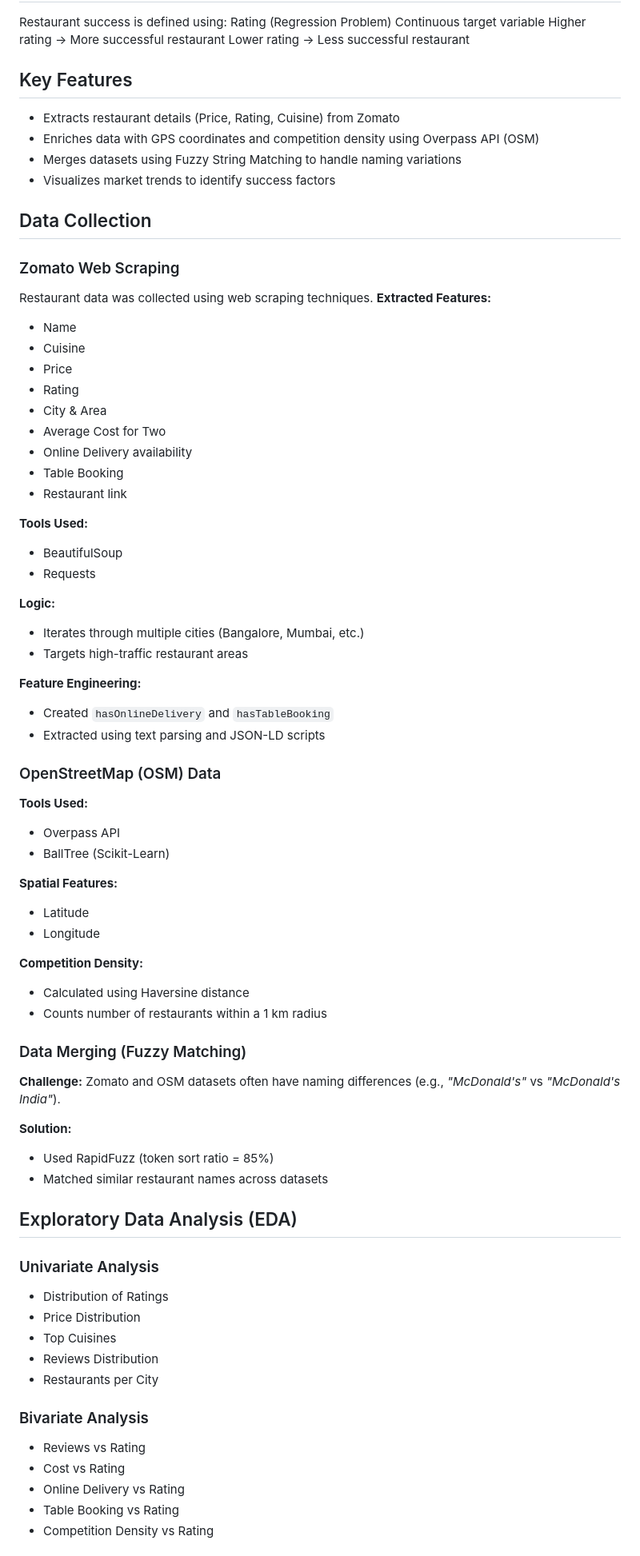
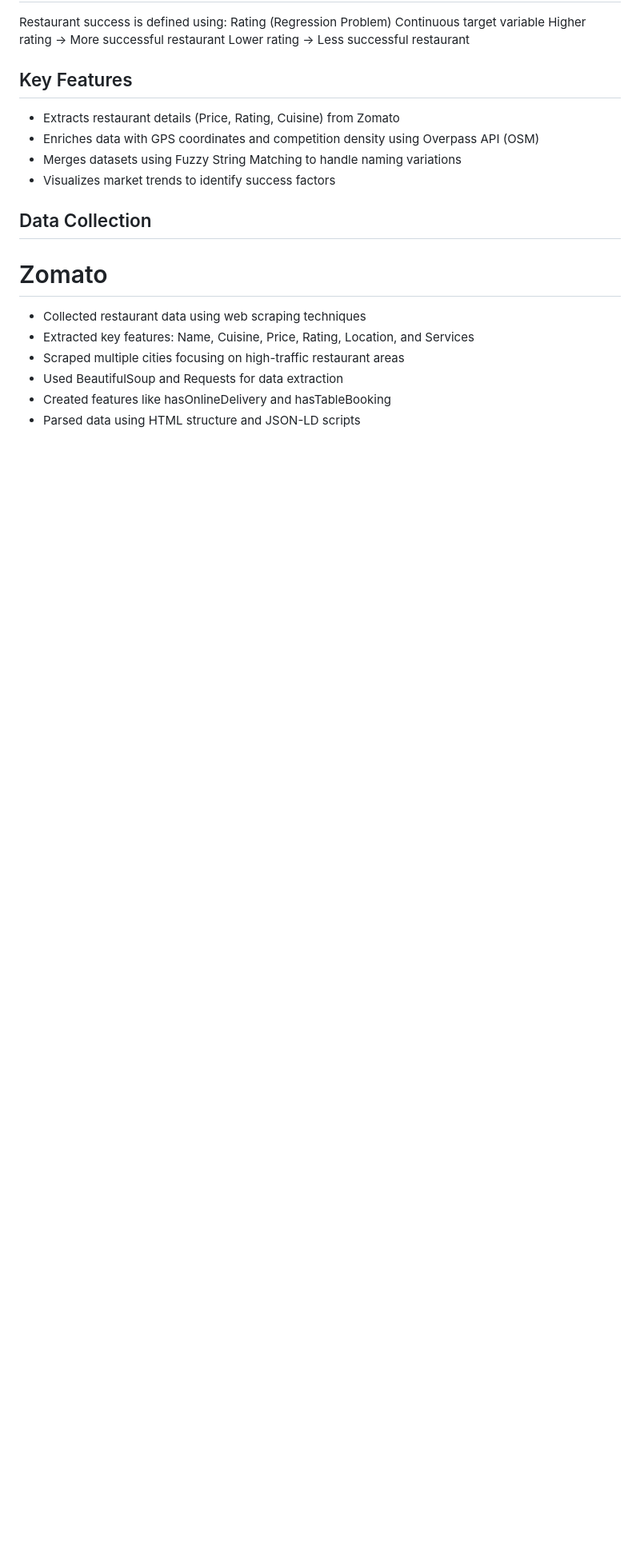
Before and after one commit to Aswathi04-ui/Restaurant-Success-Prediction, a Markdown page: README.md, the part around one of its changes. Shown at 80% size. GitHub-like rendering; blank space fills up the shorter version.

```diff
--- a/README.md
+++ b/README.md
@@ -20,65 +20,11 @@ Lower rating → Less successful restaurant
 * Visualizes market trends to identify success factors
 
 ##  Data Collection
-###  Zomato Web Scraping
-Restaurant data was collected using web scraping techniques.
-**Extracted Features:**
-* Name
-* Cuisine
-* Price
-* Rating
-* City & Area
-* Average Cost for Two
-* Online Delivery availability
-* Table Booking
-* Restaurant link
+# Zomato
+* Collected restaurant data using web scraping techniques
+* Extracted key features: Name, Cuisine, Price, Rating, Location, and Services
+* Scraped multiple cities focusing on high-traffic restaurant areas
+* Used BeautifulSoup and Requests for data extraction
+* Created features like hasOnlineDelivery and hasTableBooking
+* Parsed data using HTML structure and JSON-LD scripts
 
-**Tools Used:**
-* BeautifulSoup
-* Requests
-
-**Logic:**
-* Iterates through multiple cities (Bangalore, Mumbai, etc.)
-* Targets high-traffic restaurant areas
-
-**Feature Engineering:**
-* Created `hasOnlineDelivery` and `hasTableBooking`
-* Extracted using text parsing and JSON-LD scripts
-
-###   OpenStreetMap (OSM) Data
-**Tools Used:**
-* Overpass API
-* BallTree (Scikit-Learn)
-
-**Spatial Features:**
-* Latitude
-* Longitude
-
-**Competition Density:**
-* Calculated using Haversine distance
-* Counts number of restaurants within a 1 km radius
-
-###  Data Merging (Fuzzy Matching)
-**Challenge:**
-Zomato and OSM datasets often have naming differences
-(e.g., *"McDonald's"* vs *"McDonald's India"*).
-
-**Solution:**
-* Used RapidFuzz (token sort ratio = 85%)
-* Matched similar restaurant names across datasets
-
-##  Exploratory Data Analysis (EDA)
-
-###  Univariate Analysis
-* Distribution of Ratings
-* Price Distribution
-* Top Cuisines
-* Reviews Distribution
-* Restaurants per City
-###  Bivariate Analysis
-* Reviews vs Rating
-* Cost vs Rating
-* Online Delivery vs Rating
-* Table Booking vs Rating
-* Competition Density vs Rating
-
```
Also changed, not shown: other parts of README.md (+16 -16 lines).
